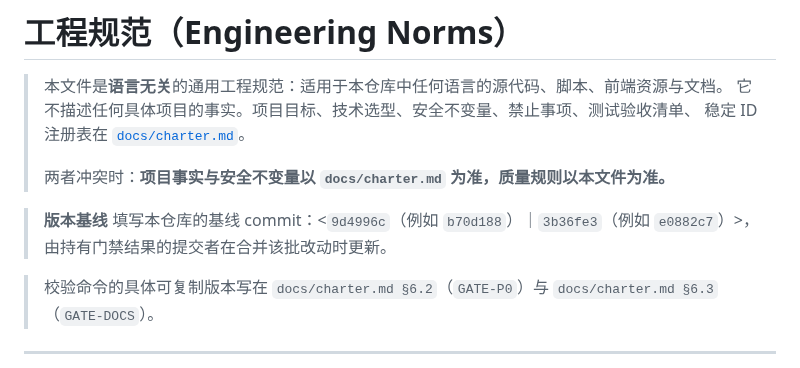
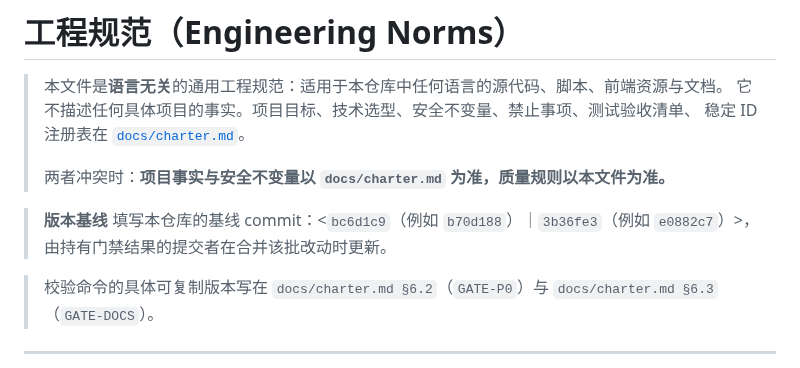
Before and after one commit to anonsaber/MessageWeave, a Markdown page: AGENTS.md, the part around the change. GitHub-like rendering.

Commit message:
docs: bump version baseline to bc6d1c9 (StateChange push handling)
Co-Authored-By: Claude Code <noreply@anthropic.com>

```diff
--- a/AGENTS.md
+++ b/AGENTS.md
@@ -6,7 +6,7 @@
 >
 > 两者冲突时：**项目事实与安全不变量以 `docs/charter.md` 为准，质量规则以本文件为准。**
 
-> **版本基线** 填写本仓库的基线 commit：<`9d4996c`（例如 `b70d188`）｜`3b36fe3`（例如 `e0882c7`）>，由持有门禁结果的提交者在合并该批改动时更新。
+> **版本基线** 填写本仓库的基线 commit：<`bc6d1c9`（例如 `b70d188`）｜`3b36fe3`（例如 `e0882c7`）>，由持有门禁结果的提交者在合并该批改动时更新。
 
 > 校验命令的具体可复制版本写在 `docs/charter.md §6.2`（`GATE-P0`）与 `docs/charter.md §6.3`（`GATE-DOCS`）。
 
```
